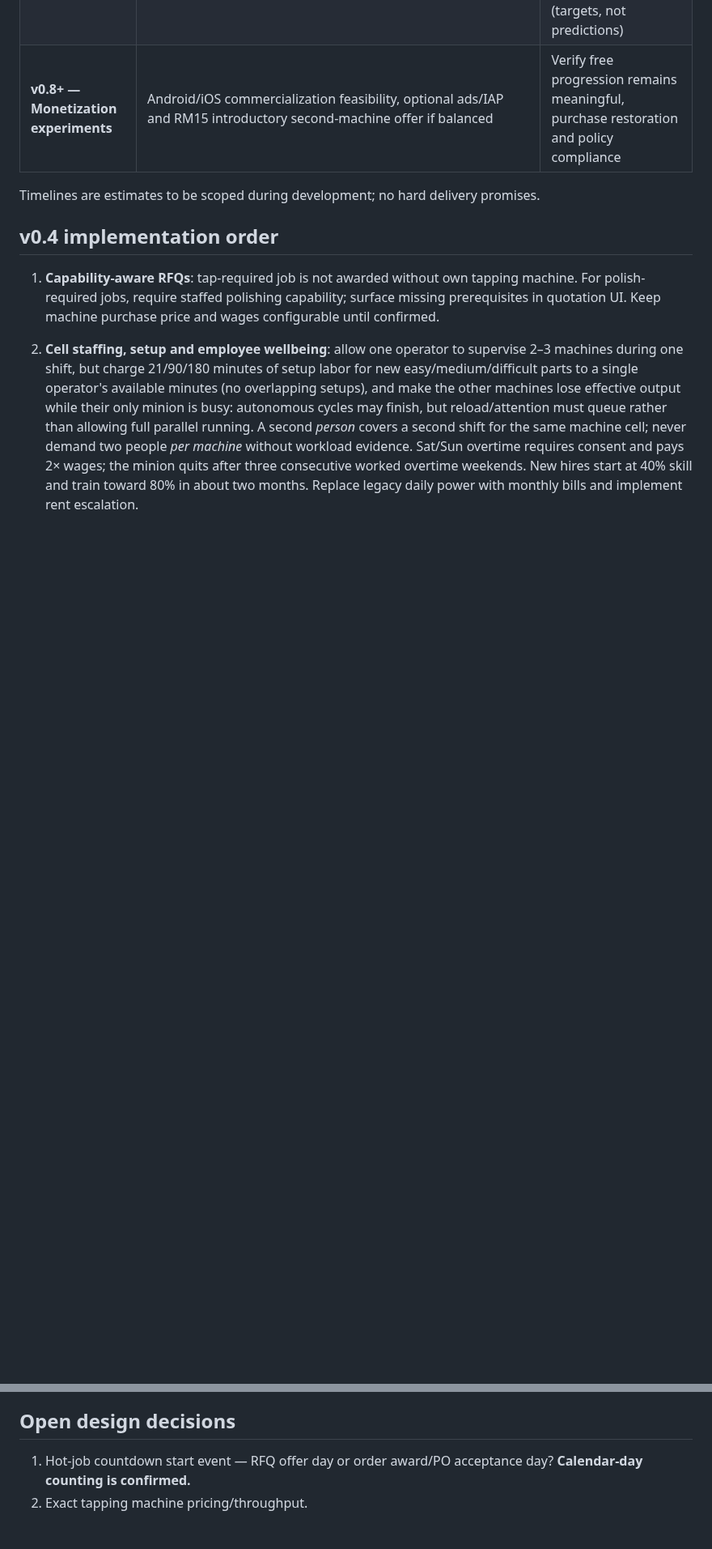
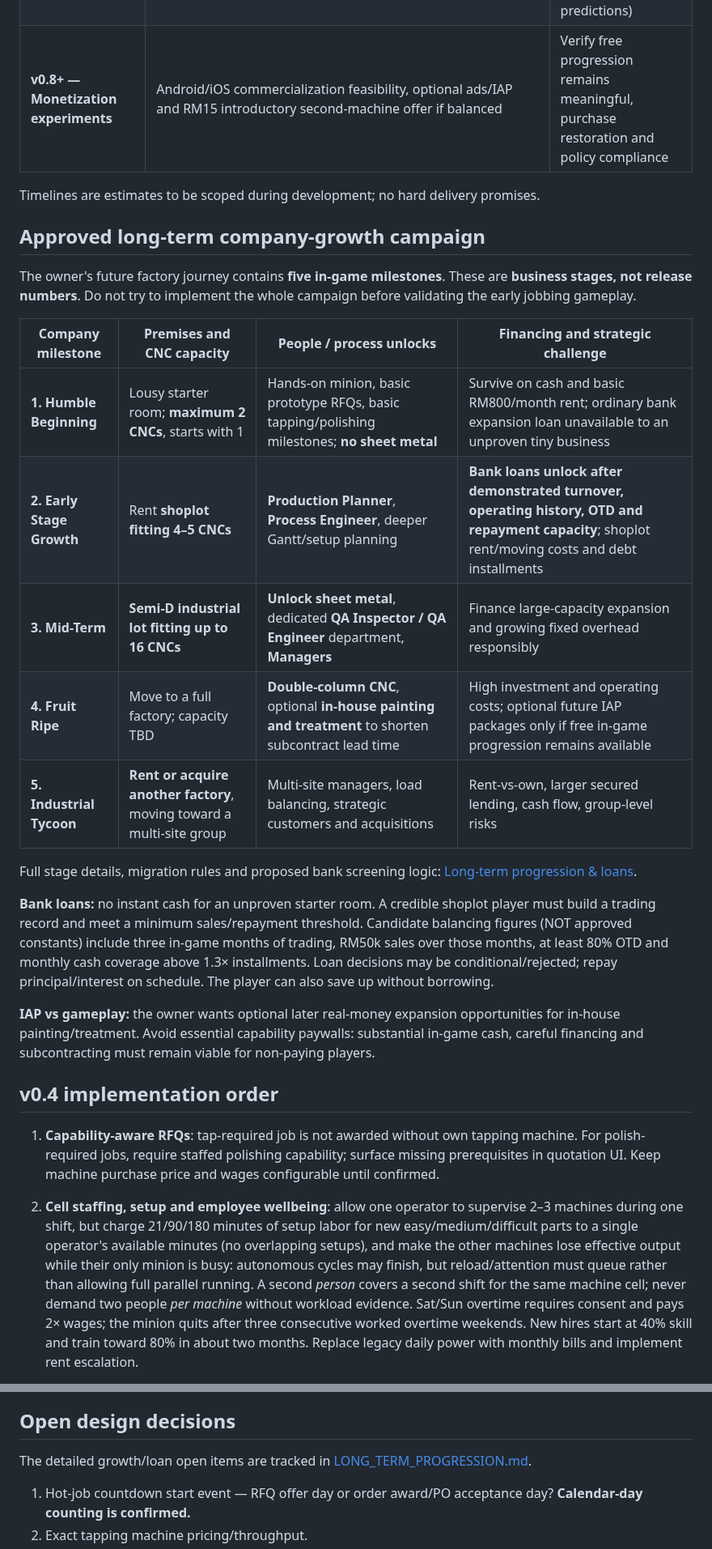
Before and after one commit to lohzhi27-gif/factory-empire, a Markdown page: docs/DEVELOPMENT_ROADMAP.md, 2 parts joined by grey strips. Shown at 81% size. Drawn GitHub-style; blank space fills up the shorter version.

Commit message:
docs: align roadmap to five career stages and staged banking/sheet metal unlock

```diff
--- a/docs/DEVELOPMENT_ROADMAP.md
+++ b/docs/DEVELOPMENT_ROADMAP.md
@@ -22,6 +24,24 @@ Test whether mobile players enjoy making manufacturing business decisions: biddi
 | **v0.8+ — Monetization experiments** | Android/iOS commercialization feasibility, optional ads/IAP and RM15 introductory second-machine offer if balanced | Verify free progression remains meaningful, purchase restoration and policy compliance |
 
 Timelines are estimates to be scoped during development; no hard delivery promises.
+
+## Approved long-term company-growth campaign
+
+The owner's future factory journey contains **five in-game milestones**. These are **business stages, not release numbers**. Do not try to implement the whole campaign before validating the early jobbing gameplay.
+
+| Company milestone | Premises and CNC capacity | People / process unlocks | Financing and strategic challenge |
+|---|---|---|---|
+| **1. Humble Beginning** | Lousy starter room; **maximum 2 CNCs**, starts with 1 | Hands-on minion, basic prototype RFQs, basic tapping/polishing milestones; **no sheet metal** | Survive on cash and basic RM800/month rent; ordinary bank expansion loan unavailable to an unproven tiny business |
+| **2. Early Stage Growth** | Rent **shoplot fitting 4–5 CNCs** | **Production Planner**, **Process Engineer**, deeper Gantt/setup planning | **Bank loans unlock after demonstrated turnover, operating history, OTD and repayment capacity**; shoplot rent/moving costs and debt installments |
+| **3. Mid-Term** | **Semi-D industrial lot fitting up to 16 CNCs** | **Unlock sheet metal**, dedicated **QA Inspector / QA Engineer** department, **Managers** | Finance large-capacity expansion and growing fixed overhead responsibly |
+| **4. Fruit Ripe** | Move to a full factory; capacity TBD | **Double-column CNC**, optional **in-house painting and treatment** to shorten subcontract lead time | High investment and operating costs; optional future IAP packages only if free in-game progression remains available |
+| **5. Industrial Tycoon** | **Rent or acquire another factory**, moving toward a multi-site group | Multi-site managers, load balancing, strategic customers and acquisitions | Rent-vs-own, larger secured lending, cash flow, group-level risks |
+
+Full stage details, migration rules and proposed bank screening logic: [Long-term progression & loans](LONG_TERM_PROGRESSION.md).
+
+**Bank loans:** no instant cash for an unproven starter room. A credible shoplot player must build a trading record and meet a minimum sales/repayment threshold. Candidate balancing figures (NOT approved constants) include three in-game months of trading, RM50k sales over those months, at least 80% OTD and monthly cash coverage above 1.3× installments. Loan decisions may be conditional/rejected; repay principal/interest on schedule. The player can also save up without borrowing.
+
+**IAP vs gameplay:** the owner wants optional later real-money expansion opportunities for in-house painting/treatment. Avoid essential capability paywalls: substantial in-game cash, careful financing and subcontracting must remain viable for non-paying players.
 
 ## v0.4 implementation order
 1. **Capability-aware RFQs**: tap-required job is not awarded without own tapping machine. For polish-required jobs, require staffed polishing capability; surface missing prerequisites in quotation UI. Keep machine purchase price and wages configurable until confirmed.
@@ -53,6 +73,8 @@ Full requirements, owner-confirmed inputs, assumptions and conflicts: [V0.4 spec
 - Assistant: design spec, small source-code changes while collaborating in active sessions, tests, release notes, compatibility and follow-up decisions.
 
 ## Open design decisions
+
+The detailed growth/loan open items are tracked in [LONG_TERM_PROGRESSION.md](LONG_TERM_PROGRESSION.md).
 1. Hot-job countdown start event — RFQ offer day or order award/PO acceptance day? **Calendar-day counting is confirmed.**
 2. Exact tapping machine pricing/throughput.
 3. Polishing employee wage and capacity.
```
Also changed, not shown: other parts of docs/DEVELOPMENT_ROADMAP.md (+4 -2 lines).
